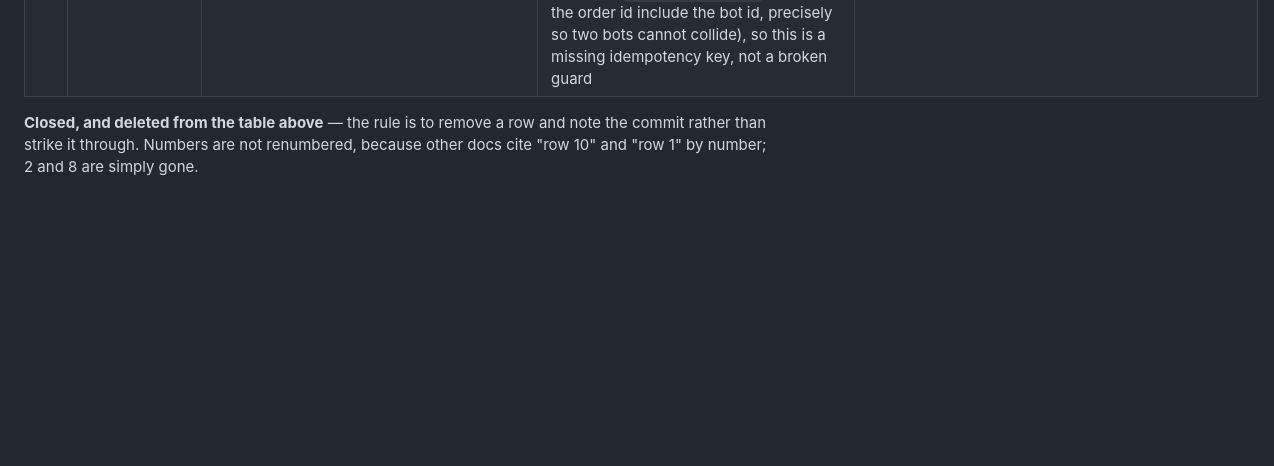
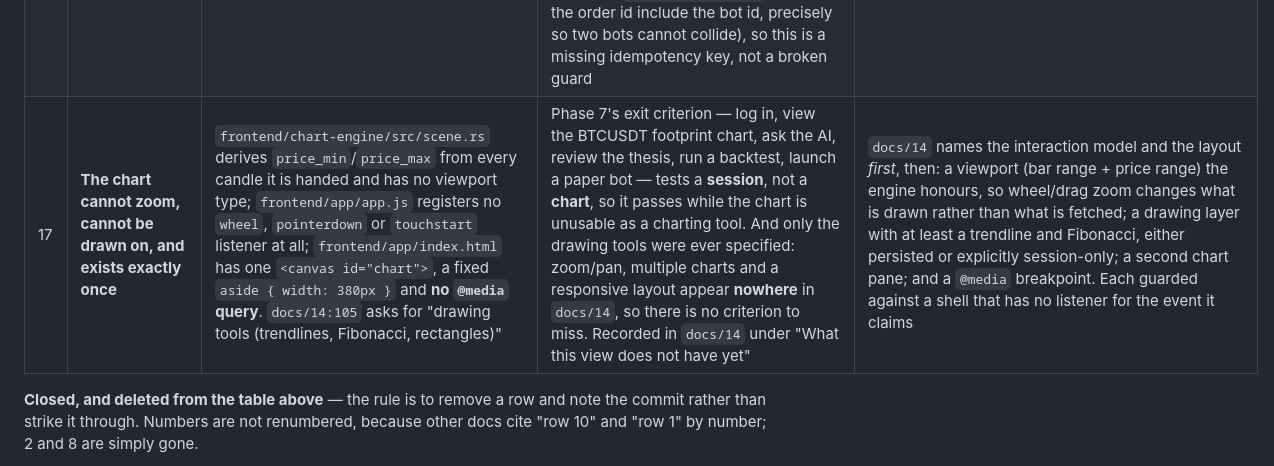
Before and after one commit to Haizard/hrz-native-ai-trading-platform, a Markdown page: docs/19-AFTER-THE-ROADMAP.md, the part around the change. GitHub-like rendering; blank space fills up the shorter version.

```diff
--- a/docs/19-AFTER-THE-ROADMAP.md
+++ b/docs/19-AFTER-THE-ROADMAP.md
@@ -127,6 +127,7 @@ it that building code cannot answer, because it is a question about elapsed time
 | 11 | **No tracing export** | `observability::logging` installs a `tracing_subscriber`; nothing exports spans anywhere | `docs/18` asks for distributed tracing. Request ids are generated and put in a span, and the span goes to stdout | An OTLP exporter, or a written decision that stdout + request ids is the whole tracing story |
 | 15 | **The two long soaks are recorded at a bounded duration, not the duration the criteria name** | `docs/04:95` asks for a "24h continuous run"; `02-ROADMAP.md:181` asks for "≥48h". `reports/phase1-verification.md` and `reports/phase6-verification.md` now record real observations of both paths | Rows 12–14 were closed by building the missing mechanism and writing the missing record, which is what those rows were about. The *durations* are a different claim and they have not elapsed: a record that says "observed for N minutes" beside a criterion that says "24h" is honest and still unmet, and it is exactly the shape this document exists to catch | Either the duration elapses on a host that can stay up that long, or the criterion is amended to name the bounded run as the requirement |
 | 16 | **`POST /bots` has no idempotency key, so a retry is a second live bot** | `crates/api-gateway/src/bot_routes.rs:316` always `create_bot`s a fresh id and answers `201 CREATED`; `crates/api-gateway/src/bots.rs:614`'s `is_running` guard keys on `bot_id` | The `is_running` check reads as protection against a double start. It is protection against a retry *of the same id*; two overlapping requests make two ids, so both start, and for `mode: "live"` each places orders against the real account. This is the bug fixed in `POST /venues/{venue}/opt-in` on 2026-09-17, where the consequence was a misleading log line; here the consequence is money. **Not overstated:** several live bots on one account is intended (`bot_routes.rs:422` makes the order id include the bot id, precisely so two bots cannot collide), so this is a missing idempotency key, not a broken guard | Creation takes a client-supplied idempotency key, so a retry returns the bot it already made — and the guard is shown to fail against a doubled request |
+| 17 | **The chart cannot zoom, cannot be drawn on, and exists exactly once** | `frontend/chart-engine/src/scene.rs` derives `price_min`/`price_max` from every candle it is handed and has no viewport type; `frontend/app/app.js` registers no `wheel`, `pointerdown` or `touchstart` listener at all; `frontend/app/index.html` has one `<canvas id="chart">`, a fixed `aside { width: 380px }` and **no `@media` query**. `docs/14:105` asks for "drawing tools (trendlines, Fibonacci, rectangles)" | Phase 7's exit criterion — log in, view the BTCUSDT footprint chart, ask the AI, review the thesis, run a backtest, launch a paper bot — tests a **session**, not a **chart**, so it passes while the chart is unusable as a charting tool. And only the drawing tools were ever specified: zoom/pan, multiple charts and a responsive layout appear **nowhere** in `docs/14`, so there is no criterion to miss. Recorded in `docs/14` under "What this view does not have yet" | `docs/14` names the interaction model and the layout *first*, then: a viewport (bar range + price range) the engine honours, so wheel/drag zoom changes what is drawn rather than what is fetched; a drawing layer with at least a trendline and Fibonacci, either persisted or explicitly session-only; a second chart pane; and a `@media` breakpoint. Each guarded against a shell that has no listener for the event it claims |
 
 **Closed, and deleted from the table above** — the rule is to remove a row and note
 the commit rather than strike it through. Numbers are not renumbered, because other
```
Also changed, not shown: docs/14-FRONTEND-CHART-ENGINE.md (+37 -0 lines).
